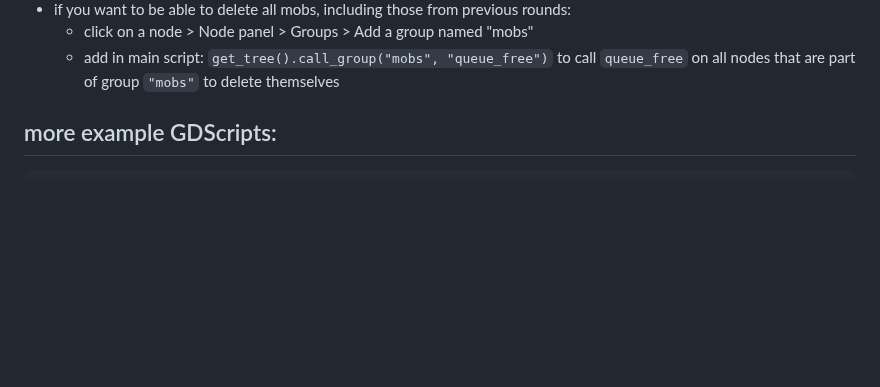
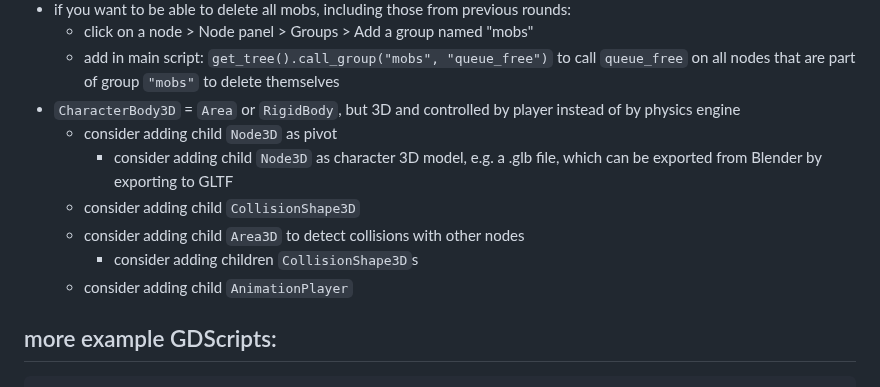
Before and after one commit to hchiam/learning-godot, a Markdown page: README.md, the part around the change. Drawn GitHub-style; blank space fills up the shorter version.

Commit message:
add player CharacterBody3D notes

```diff
--- a/README.md
+++ b/README.md
@@ -83,6 +83,13 @@ GDScript: https://docs.godotengine.org/en/stable/tutorials/scripting/gdscript/in
 - if you want to be able to delete all mobs, including those from previous rounds:
   - click on a node > Node panel > Groups > Add a group named "mobs"
   - add in main script: `get_tree().call_group("mobs", "queue_free")` to call `queue_free` on all nodes that are part of group `"mobs"` to delete themselves
+- `CharacterBody3D` = `Area` or `RigidBody`, but 3D and controlled by player instead of by physics engine
+  - consider adding child `Node3D` as pivot
+    - consider adding child `Node3D` as character 3D model, e.g. a .glb file, which can be exported from Blender by exporting to GLTF
+  - consider adding child `CollisionShape3D`
+  - consider adding child `Area3D` to detect collisions with other nodes
+    - consider adding children `CollisionShape3D`s
+  - consider adding child `AnimationPlayer`
 
 ## more example GDScripts:
 
```
